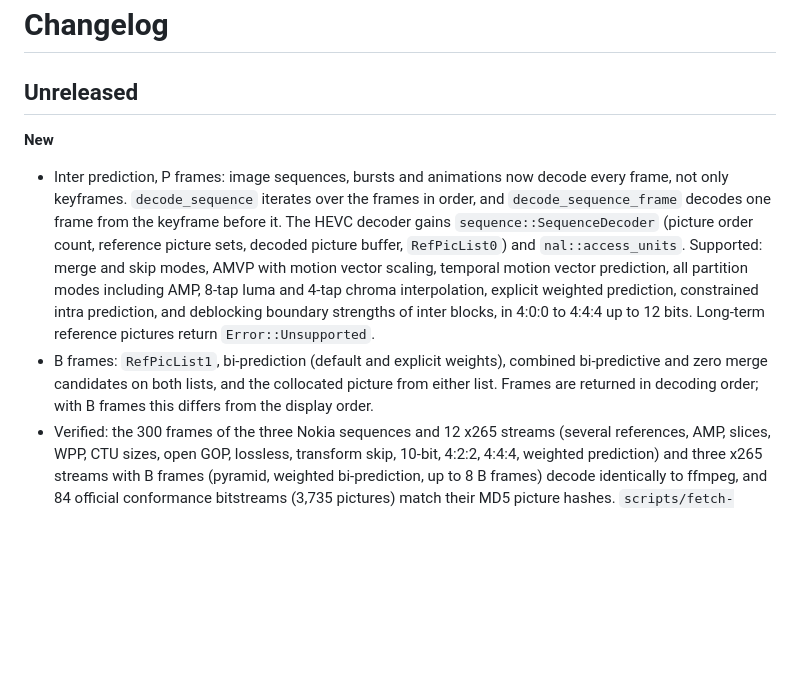
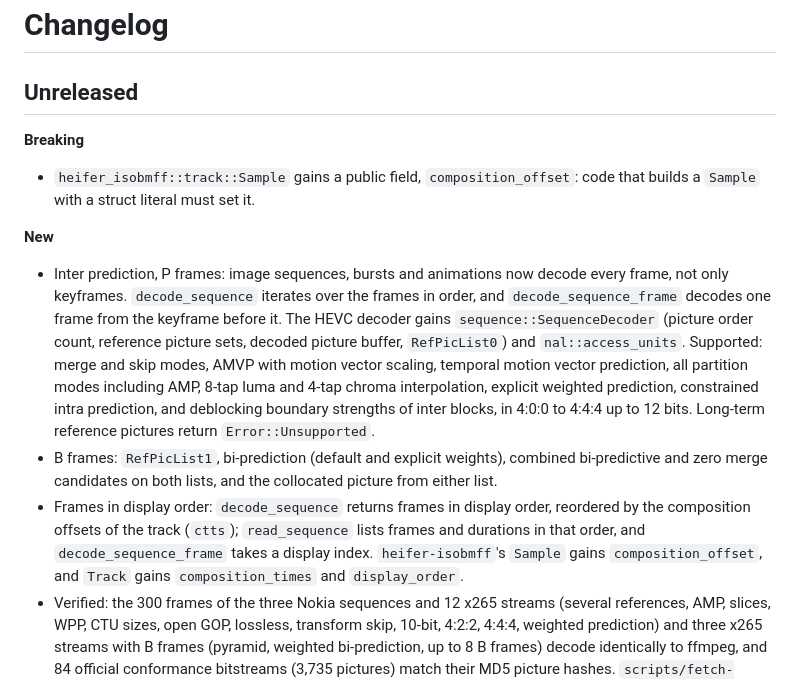
Before and after one commit to HarpeLm/Heifer, a Markdown page: CHANGELOG.md, the part around the change. GitHub-like rendering; blank space fills up the shorter version.

Commit message:
Document frames in display order

```diff
--- a/CHANGELOG.md
+++ b/CHANGELOG.md
@@ -1,6 +1,11 @@
 # Changelog
 
 ## Unreleased
+
+**Breaking**
+
+- `heifer_isobmff::track::Sample` gains a public field, `composition_offset`: code that
+  builds a `Sample` with a struct literal must set it.
 
 **New**
 
@@ -15,8 +20,12 @@
   to 4:4:4 up to 12 bits. Long-term reference pictures return `Error::Unsupported`.
 - B frames: `RefPicList1`, bi-prediction (default and explicit weights), combined
   bi-predictive and zero merge candidates on both lists, and the collocated picture from
-  either list. Frames are returned in decoding order; with B frames this differs from the
-  display order.
+  either list.
+- Frames in display order: `decode_sequence` returns frames in display order, reordered by
+  the composition offsets of the track (`ctts`); `read_sequence` lists frames and durations
+  in that order, and `decode_sequence_frame` takes a display index. `heifer-isobmff`'s
+  `Sample` gains `composition_offset`, and `Track` gains `composition_times` and
+  `display_order`.
 - Verified: the 300 frames of the three Nokia sequences and 12 x265 streams (several
   references, AMP, slices, WPP, CTU sizes, open GOP, lossless, transform skip, 10-bit, 4:2:2,
   4:4:4, weighted prediction) and three x265 streams with B frames (pyramid, weighted
```
Also changed, not shown: docs/ROADMAP.md (+2 -2 lines).
